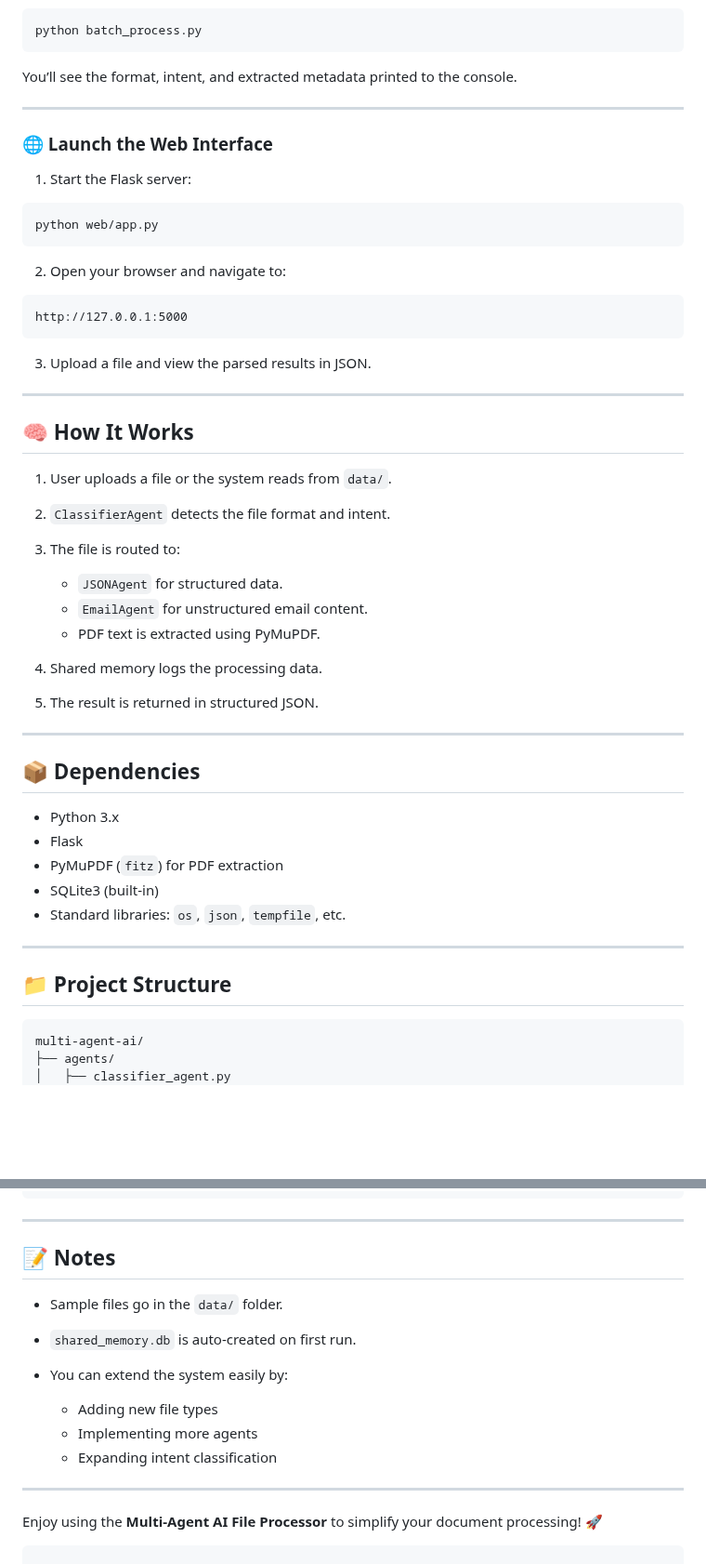
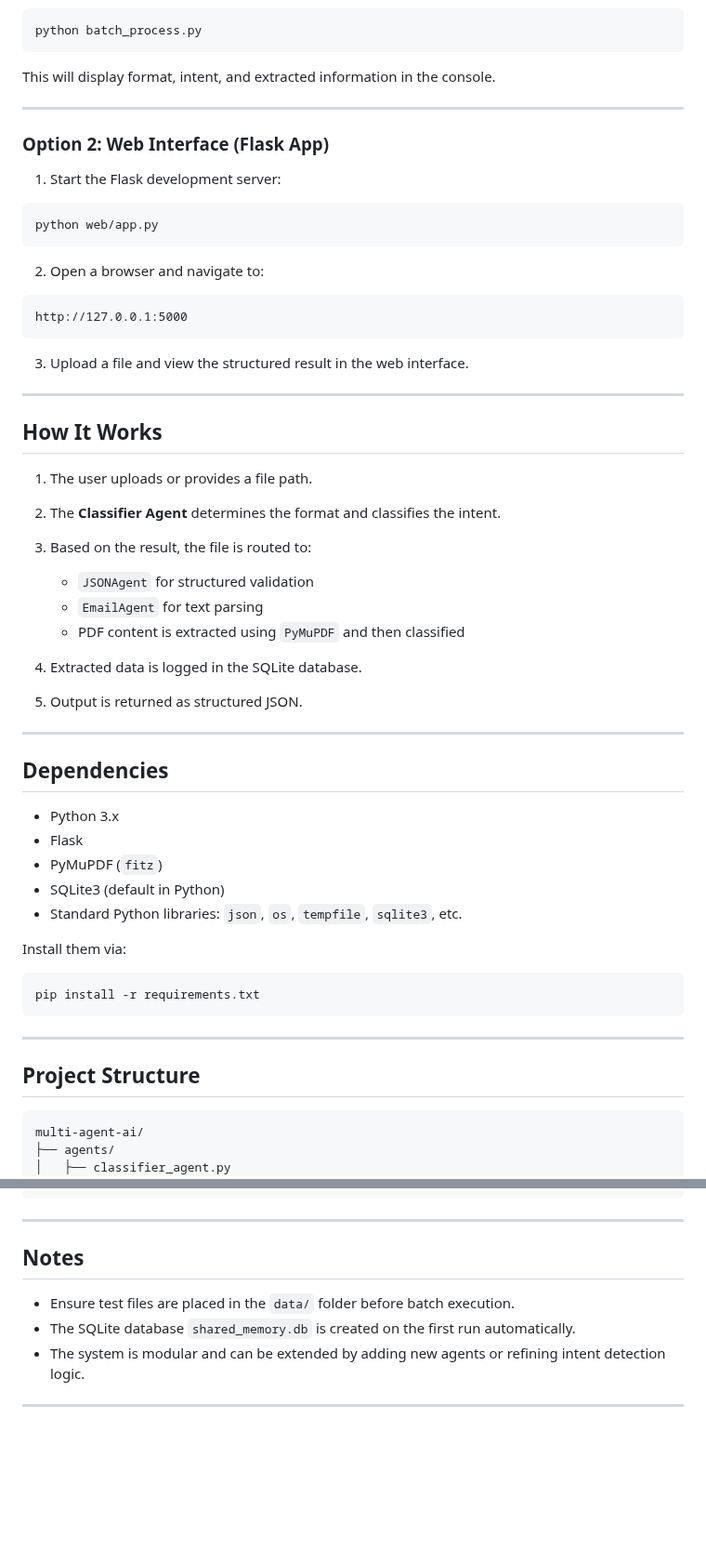
Before and after one commit to joelshibu99/multi_agent_ai, a Markdown page: README.md, 2 parts joined by grey strips. Shown at 93% size. Drawn GitHub-style; blank space fills up the shorter version.

````diff
--- a/README.md
+++ b/README.md
@@ -91,53 +87,59 @@ pip install -r requirements.txt
 python batch_process.py
 ```
 
-You’ll see the format, intent, and extracted metadata printed to the console.
+This will display format, intent, and extracted information in the console.
 
 ---
 
-### 🌐 Launch the Web Interface
+### Option 2: Web Interface (Flask App)
 
-1. Start the Flask server:
+1. Start the Flask development server:
 
 ```bash
 python web/app.py
 ```
 
-2. Open your browser and navigate to:
+2. Open a browser and navigate to:
 
 ```
 http://127.0.0.1:5000
 ```
 
-3. Upload a file and view the parsed results in JSON.
+3. Upload a file and view the structured result in the web interface.
 
 ---
 
-## 🧠 How It Works
+## How It Works
 
-1. User uploads a file or the system reads from `data/`.
-2. `ClassifierAgent` detects the file format and intent.
-3. The file is routed to:
+1. The user uploads or provides a file path.
+2. The **Classifier Agent** determines the format and classifies the intent.
+3. Based on the result, the file is routed to:
 
-   * `JSONAgent` for structured data.
-   * `EmailAgent` for unstructured email content.
-   * PDF text is extracted using PyMuPDF.
-4. Shared memory logs the processing data.
-5. The result is returned in structured JSON.
+   * `JSONAgent` for structured validation
+   * `EmailAgent` for text parsing
+   * PDF content is extracted using `PyMuPDF` and then classified
+4. Extracted data is logged in the SQLite database.
+5. Output is returned as structured JSON.
 
 ---
 
-## 📦 Dependencies
+## Dependencies
 
 * Python 3.x
 * Flask
-* PyMuPDF (`fitz`) for PDF extraction
-* SQLite3 (built-in)
-* Standard libraries: `os`, `json`, `tempfile`, etc.
+* PyMuPDF (`fitz`)
+* SQLite3 (default in Python)
+* Standard Python libraries: `json`, `os`, `tempfile`, `sqlite3`, etc.
+
+Install them via:
+
+```bash
+pip install -r requirements.txt
+```
 
 ---
 
-## 📁 Project Structure
+## Project Structure
 
 ```
 multi-agent-ai/
@@ -164,18 +166,10 @@ multi-agent-ai/
 
 ---
 
-## 📝 Notes
+## Notes
 
-* Sample files go in the `data/` folder.
-* `shared_memory.db` is auto-created on first run.
-* You can extend the system easily by:
-
-  * Adding new file types
-  * Implementing more agents
-  * Expanding intent classification
+* Ensure test files are placed in the `data/` folder before batch execution.
+* The SQLite database `shared_memory.db` is created on the first run automatically.
+* The system is modular and can be extended by adding new agents or refining intent detection logic.
 
 ---
-
-Enjoy using the **Multi-Agent AI File Processor** to simplify your document processing! 🚀
-
-```
````
Also changed, not shown: other parts of README.md (+45 -49 lines).
